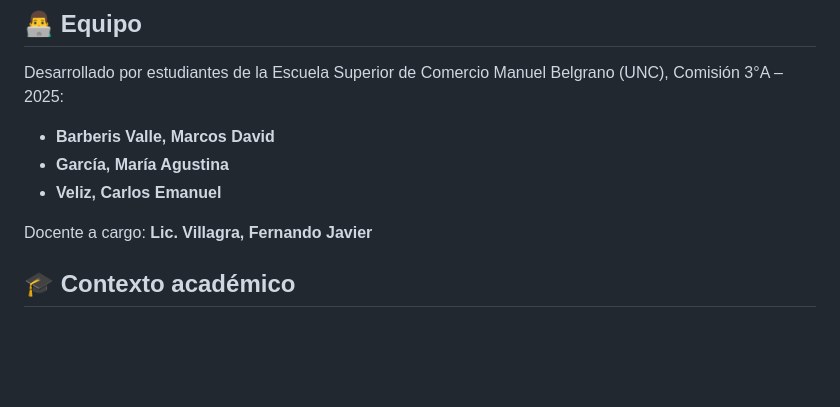
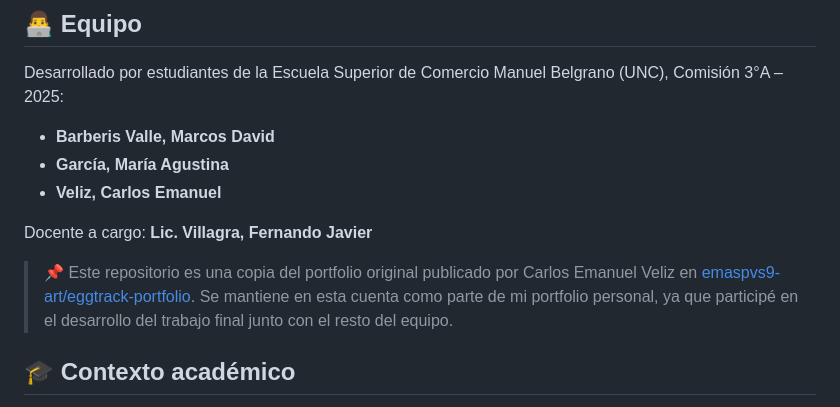
Before and after one commit to MarcosBarberis/eggtrack-portfolio, a Markdown page: README.md, the part around the change. Drawn GitHub-style; blank space fills up the shorter version.

Commit message:
Agregar crédito al repositorio original en el README
Co-Authored-By: Claude Opus 5.5 <noreply@anthropic.com>
Claude-Session: https://claude.ai/code/session_01LTcT6a5LAQum4dBpLpTG5r

```diff
--- a/README.md
+++ b/README.md
@@ -162,6 +162,8 @@ Desarrollado por estudiantes de la Escuela Superior de Comercio Manuel Belgrano
 
 Docente a cargo: **Lic. Villagra, Fernando Javier**
 
+> 📌 Este repositorio es una copia del portfolio original publicado por Carlos Emanuel Veliz en [emaspvs9-art/eggtrack-portfolio](https://github.com/emaspvs9-art/eggtrack-portfolio). Se mantiene en esta cuenta como parte de mi portfolio personal, ya que participé en el desarrollo del trabajo final junto con el resto del equipo.
+
 ## 🎓 Contexto académico
 
 Proyecto final de la Práctica Profesionalizante de la carrera *Analista Universitario de Sistemas Informáticos*, desarrollado con la empresa **Los Martínez S.R.L.** siguiendo la metodología en cascada (estudio preliminar, planificación, relevamiento, diagnóstico y diseño).
```
